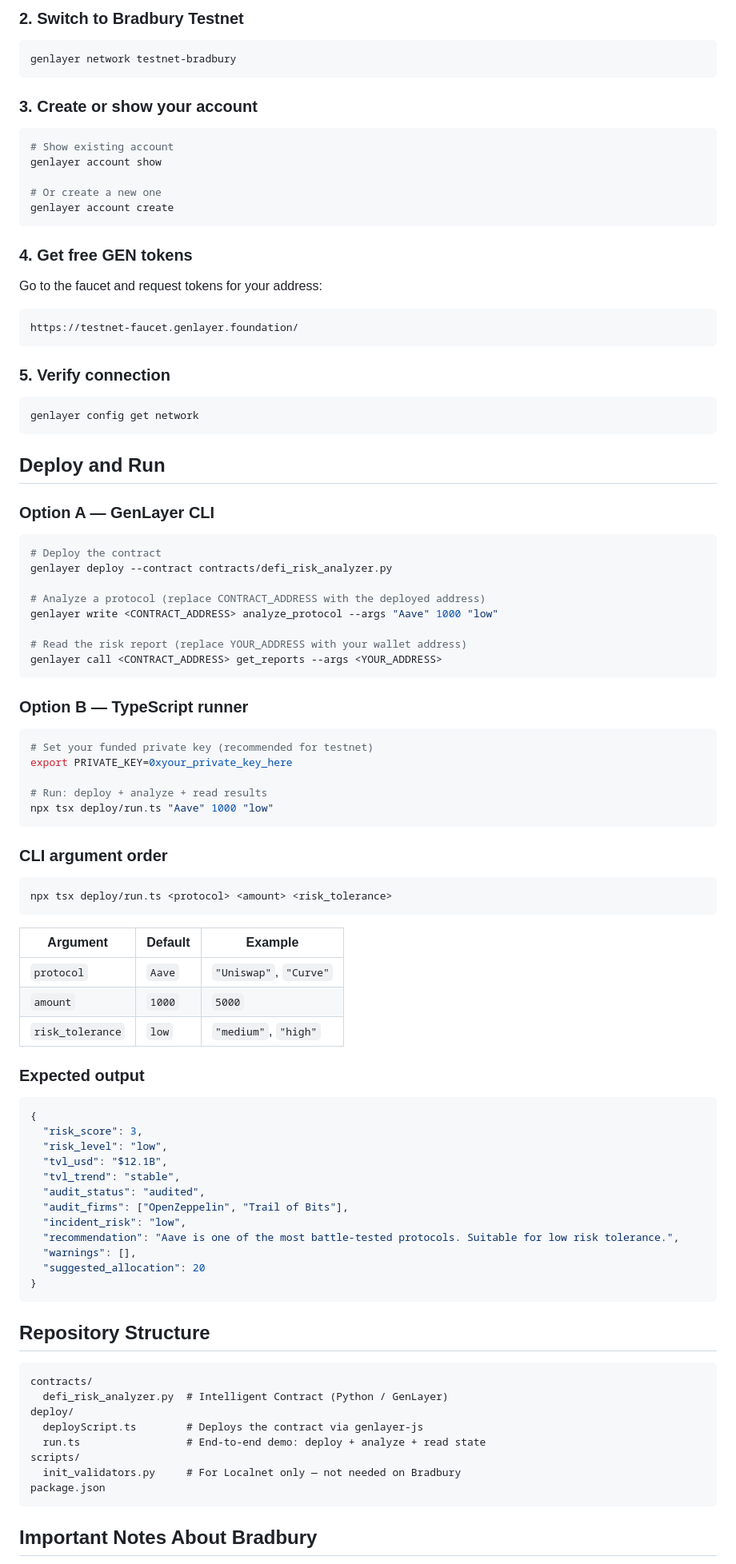
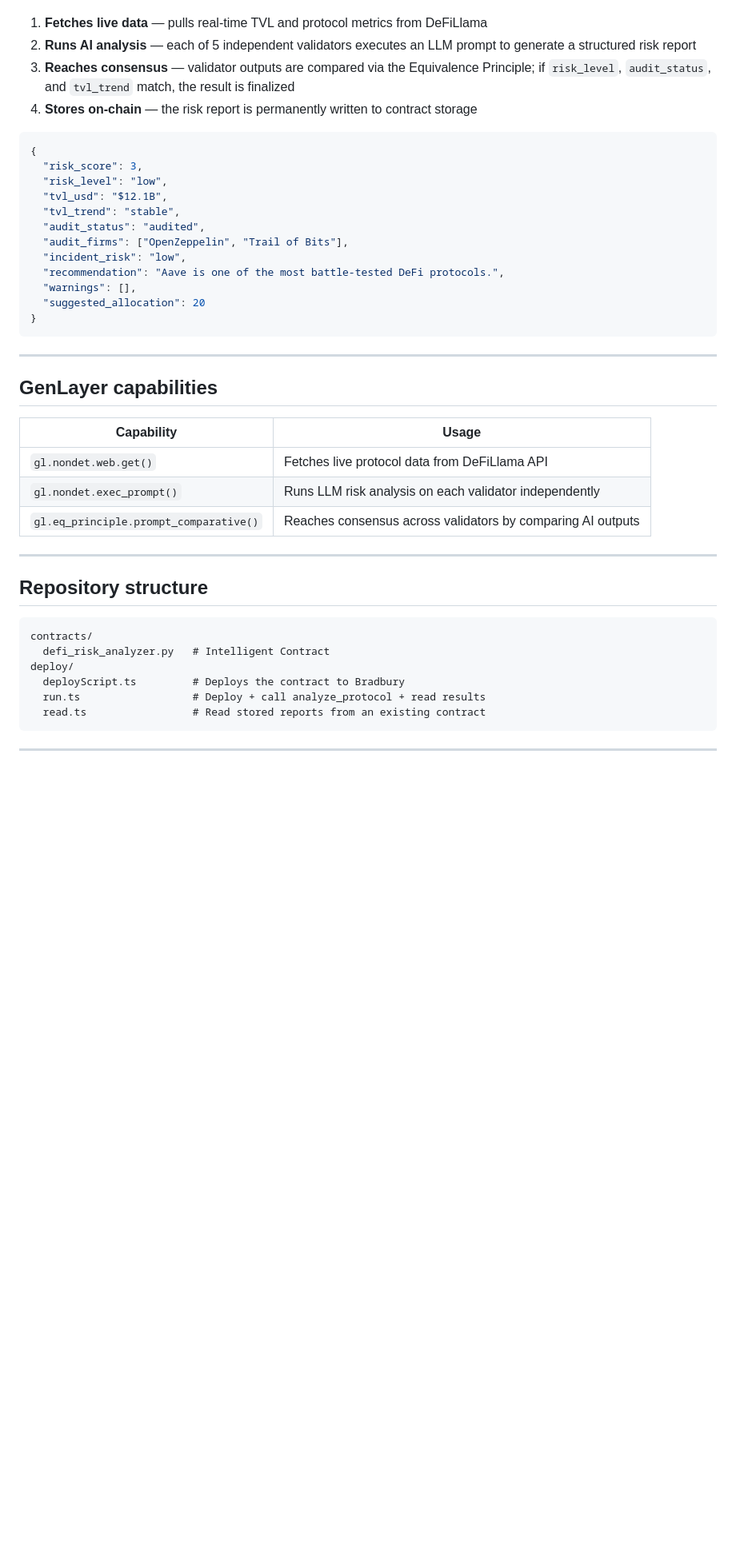
Before and after one commit to UnityNodes/ai_travel_assistant, a Markdown page: README.md, the part around one of its changes. Shown at 80% size. GitHub-like rendering; blank space fills up the shorter version.

Commit message:
docs: rewrite README professionally
Co-Authored-By: Claude Sonnet 4.6 <noreply@anthropic.com>

````diff
--- a/README.md
+++ b/README.md
@@ -62,71 +13,7 @@ npm install
-### 2. Switch to Bradbury Testnet
-
-```bash
-genlayer network testnet-bradbury
-```
-
-### 3. Create or show your account
-
-```bash
-# Show existing account
-genlayer account show
-
-# Or create a new one
-genlayer account create
-```
-
-### 4. Get free GEN tokens
-
-Go to the faucet and request tokens for your address:
-
-```
-https://testnet-faucet.genlayer.foundation/
-```
-
-### 5. Verify connection
-
-```bash
-genlayer config get network
-```
-
-## Deploy and Run
-
-### Option A — GenLayer CLI
-
-```bash
-# Deploy the contract
-genlayer deploy --contract contracts/defi_risk_analyzer.py
-
-# Analyze a protocol (replace CONTRACT_ADDRESS with the deployed address)
-genlayer write <CONTRACT_ADDRESS> analyze_protocol --args "Aave" 1000 "low"
-
-# Read the risk report (replace YOUR_ADDRESS with your wallet address)
-genlayer call <CONTRACT_ADDRESS> get_reports --args <YOUR_ADDRESS>
-```
-
-### Option B — TypeScript runner
-
-```bash
-# Set your funded private key (recommended for testnet)
-export PRIVATE_KEY=0xyour_private_key_here
-
-# Run: deploy + analyze + read results
-npx tsx deploy/run.ts "Aave" 1000 "low"
-```
-
-### CLI argument order
-
-```
-npx tsx deploy/run.ts <protocol> <amount> <risk_tolerance>
-```
-
-| Argument | Default | Example |
-|---|---|---|
-| `protocol` | `Aave` | `"Uniswap"`, `"Curve"` |
-| `amount` | `1000` | `5000` |
-| `risk_tolerance` | `low` | `"medium"`, `"high"` |
-
-### Expected output
+1. **Fetches live data** — pulls real-time TVL and protocol metrics from DeFiLlama
+2. **Runs AI analysis** — each of 5 independent validators executes an LLM prompt to generate a structured risk report
+3. **Reaches consensus** — validator outputs are compared via the Equivalence Principle; if `risk_level`, `audit_status`, and `tvl_trend` match, the result is finalized
+4. **Stores on-chain** — the risk report is permanently written to contract storage
 
 ```json
 {
@@ -137,24 +24,34 @@ npx tsx deploy/run.ts <protocol> <amount> <risk_tolerance>
   "audit_status": "audited",
   "audit_firms": ["OpenZeppelin", "Trail of Bits"],
   "incident_risk": "low",
-  "recommendation": "Aave is one of the most battle-tested protocols. Suitable for low risk tolerance.",
+  "recommendation": "Aave is one of the most battle-tested DeFi protocols.",
   "warnings": [],
   "suggested_allocation": 20
 }
 ```
 
-## Repository Structure
+---
+
+## GenLayer capabilities
+
+| Capability | Usage |
+|---|---|
+| `gl.nondet.web.get()` | Fetches live protocol data from DeFiLlama API |
+| `gl.nondet.exec_prompt()` | Runs LLM risk analysis on each validator independently |
+| `gl.eq_principle.prompt_comparative()` | Reaches consensus across validators by comparing AI outputs |
+
+---
+
+## Repository structure
 
 ```
 contracts/
-  defi_risk_analyzer.py  # Intelligent Contract (Python / GenLayer)
+  defi_risk_analyzer.py   # Intelligent Contract
 deploy/
-  deployScript.ts        # Deploys the contract via genlayer-js
-  run.ts                 # End-to-end demo: deploy + analyze + read state
-scripts/
-  init_validators.py     # For Localnet only — not needed on Bradbury
-package.json
+  deployScript.ts         # Deploys the contract to Bradbury
+  run.ts                  # Deploy + call analyze_protocol + read results
+  read.ts                 # Read stored reports from an existing contract
 ```
 
-## Important Notes About Bradbury
+---
 
````
Also changed, not shown: other parts of README.md (+79 -66 lines).
